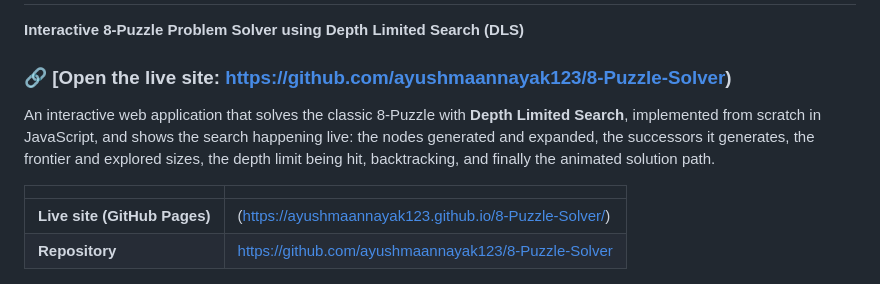
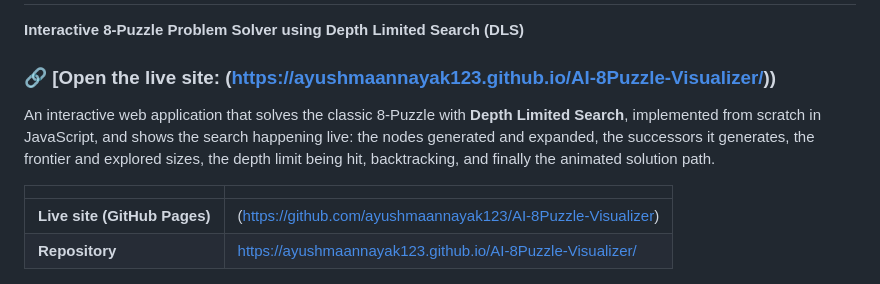
Before and after one commit to ayushmaannayak123/AI-8Puzzle-Visualizer, a Markdown page: README.md, the part around the change. Rendered like a GitHub page.

Commit message:
Updated Website links to match the assignment

```diff
--- a/README.md
+++ b/README.md
@@ -2,14 +2,14 @@
 
 **Interactive 8-Puzzle Problem Solver using Depth Limited Search (DLS)**
 
-### 🔗 [Open the live site: https://github.com/ayushmaannayak123/8-Puzzle-Solver)
+### 🔗 [Open the live site: (https://ayushmaannayak123.github.io/AI-8Puzzle-Visualizer/))
 
 An interactive web application that solves the classic 8-Puzzle with **Depth Limited Search**, implemented from scratch in JavaScript, and shows the search happening live: the nodes generated and expanded, the successors it generates, the frontier and explored sizes, the depth limit being hit, backtracking, and finally the animated solution path.
 
 | | |
 |---|---|
-| **Live site (GitHub Pages)** | (https://ayushmaannayak123.github.io/8-Puzzle-Solver/) |
-| **Repository** | https://github.com/ayushmaannayak123/8-Puzzle-Solver |
+| **Live site (GitHub Pages)** | (https://github.com/ayushmaannayak123/AI-8Puzzle-Visualizer) |
+| **Repository** | https://ayushmaannayak123.github.io/AI-8Puzzle-Visualizer/ |
 
 ![Puzzle page](images/screenshot-solver-trace.png)
 
```
